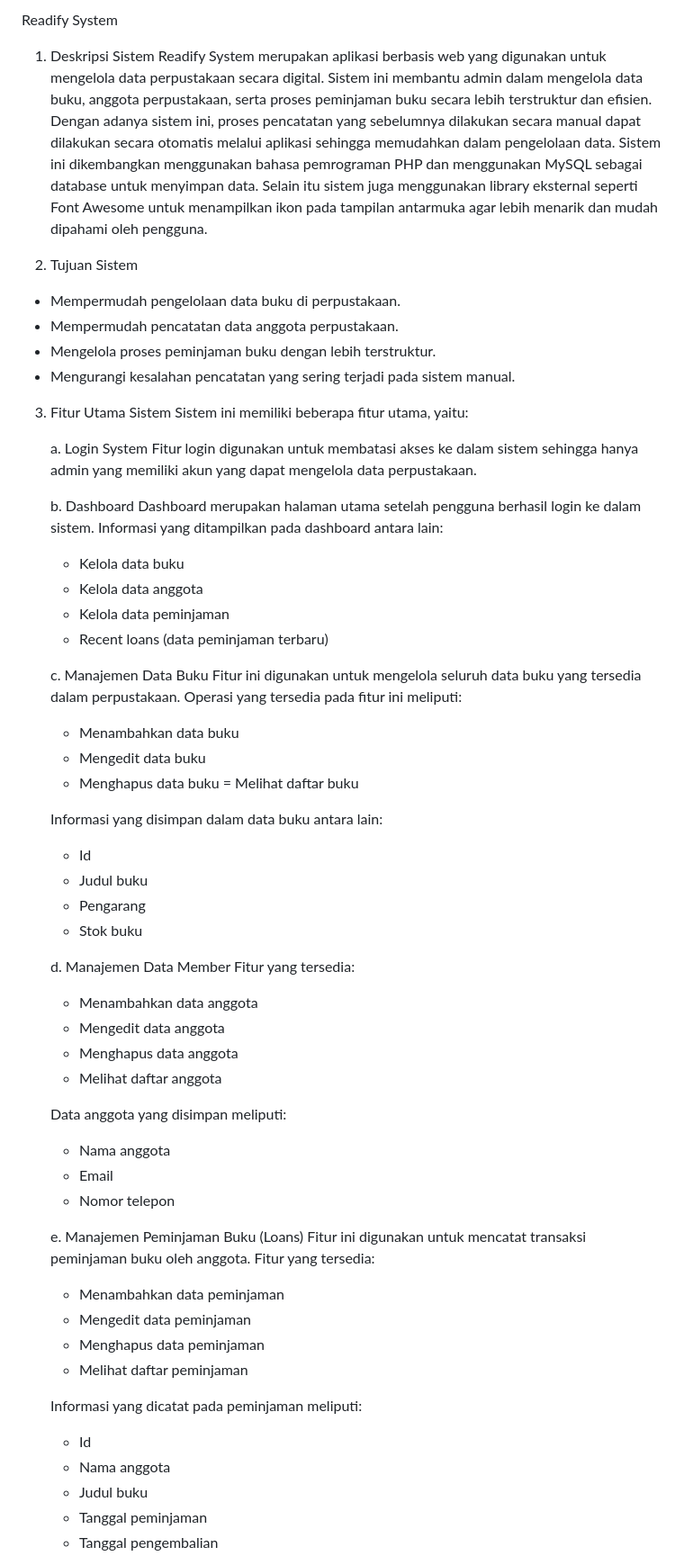
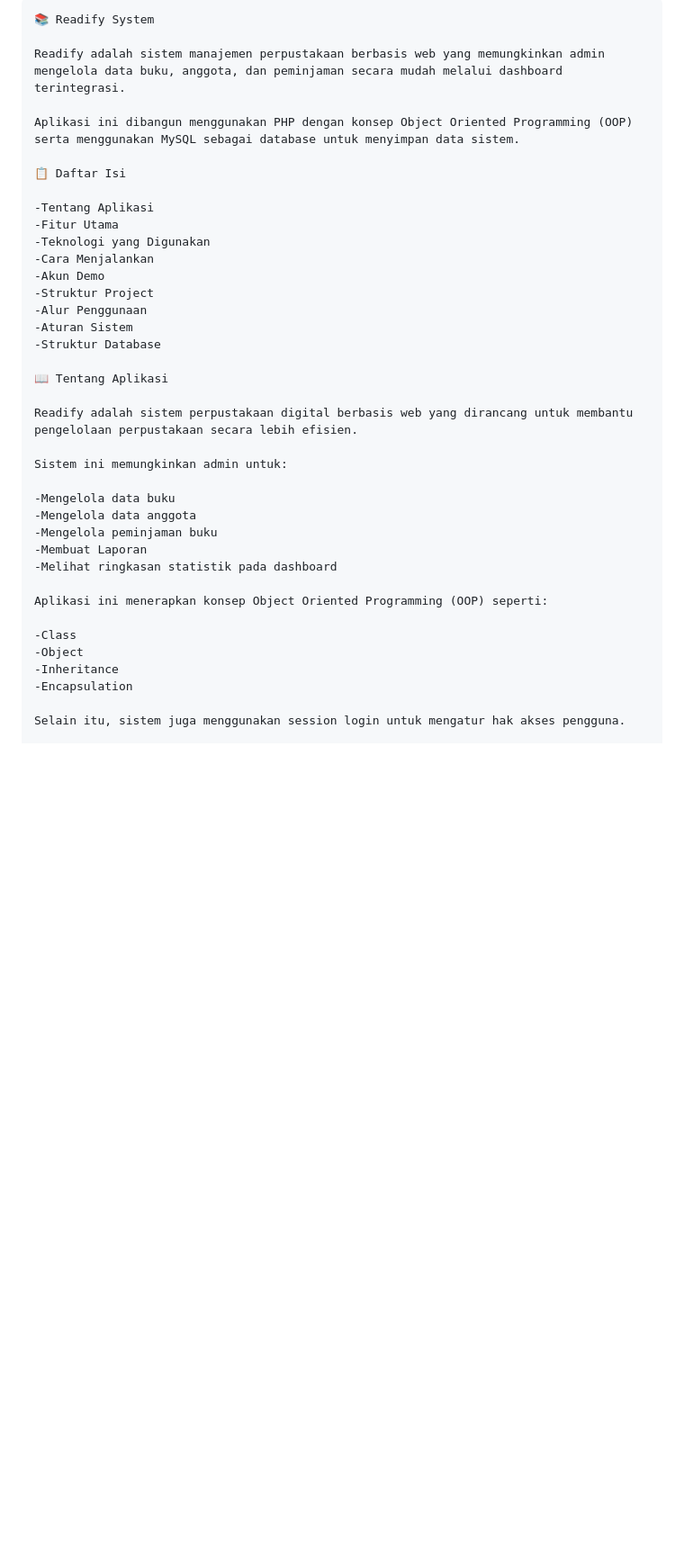
Before and after one commit to LarasDewanthi/readfy-system, a Markdown page: public/README.md, the part around one of its changes. Shown at 90% size. Rendered like a GitHub page; blank space fills up the shorter version.

````diff
--- a/public/README.md
+++ b/public/README.md
@@ -1,74 +1,40 @@
-Readify System
+```
+📚 Readify System
 
-1. Deskripsi Sistem
-Readify System  merupakan aplikasi berbasis web yang digunakan untuk mengelola data perpustakaan secara
-digital. Sistem ini membantu admin dalam mengelola data buku, anggota perpustakaan, serta proses peminjaman
-buku secara lebih terstruktur dan efisien.
-Dengan adanya sistem ini, proses pencatatan yang sebelumnya dilakukan secara manual dapat dilakukan
-secara otomatis melalui aplikasi sehingga memudahkan dalam pengelolaan data.
-Sistem ini dikembangkan menggunakan bahasa pemrograman PHP dan menggunakan MySQL sebagai database
-untuk menyimpan data. Selain itu sistem juga menggunakan library eksternal seperti Font Awesome
-untuk menampilkan ikon pada tampilan antarmuka agar lebih menarik dan mudah dipahami oleh pengguna.
+Readify adalah sistem manajemen perpustakaan berbasis web yang memungkinkan admin mengelola data buku, anggota, dan peminjaman secara mudah melalui dashboard terintegrasi.
 
-2. Tujuan Sistem
-- Mempermudah pengelolaan data buku di perpustakaan.
-- Mempermudah pencatatan data anggota perpustakaan.
-- Mengelola proses peminjaman buku dengan lebih terstruktur.
-- Mengurangi kesalahan pencatatan yang sering terjadi pada sistem manual.
+Aplikasi ini dibangun menggunakan PHP dengan konsep Object Oriented Programming (OOP) serta menggunakan MySQL sebagai database untuk menyimpan data sistem.
 
-3. Fitur Utama Sistem
-Sistem ini memiliki beberapa fitur utama, yaitu:
+📋 Daftar Isi
 
-    a. Login System
-    Fitur login digunakan untuk membatasi akses ke dalam sistem sehingga hanya admin yang memiliki
-    akun yang dapat mengelola data perpustakaan.
+-Tentang Aplikasi
+-Fitur Utama
+-Teknologi yang Digunakan
+-Cara Menjalankan
+-Akun Demo
+-Struktur Project
+-Alur Penggunaan
+-Aturan Sistem
+-Struktur Database
 
-    b. Dashboard
-    Dashboard merupakan halaman utama setelah pengguna berhasil login ke dalam sistem.
-    Informasi yang ditampilkan pada dashboard antara lain:
-    - Kelola data buku
-    - Kelola data anggota
-    - Kelola data peminjaman
-    - Recent loans (data peminjaman terbaru)
+📖 Tentang Aplikasi
 
-    c. Manajemen Data Buku
-    Fitur ini digunakan untuk mengelola seluruh data buku yang tersedia dalam perpustakaan.
-    Operasi yang tersedia pada fitur ini meliputi:
-    - Menambahkan data buku
-    - Mengedit data buku
-    - Menghapus data buku
-    = Melihat daftar buku
+Readify adalah sistem perpustakaan digital berbasis web yang dirancang untuk membantu pengelolaan perpustakaan secara lebih efisien.
 
-    Informasi yang disimpan dalam data buku antara lain:
-    - Id
-    - Judul buku
-    - Pengarang
-    - Stok buku
+Sistem ini memungkinkan admin untuk:
 
-    d. Manajemen Data Member
-    Fitur yang tersedia:
-    - Menambahkan data anggota
-    - Mengedit data anggota
-    - Menghapus data anggota
-    - Melihat daftar anggota
+-Mengelola data buku
+-Mengelola data anggota
+-Mengelola peminjaman buku
+-Membuat Laporan
+-Melihat ringkasan statistik pada dashboard
 
-    Data anggota yang disimpan meliputi:
-    - Nama anggota
-    - Email
-    - Nomor telepon
+Aplikasi ini menerapkan konsep Object Oriented Programming (OOP) seperti:
 
-    e. Manajemen Peminjaman Buku (Loans)
-    Fitur ini digunakan untuk mencatat transaksi peminjaman buku oleh anggota.
-    Fitur yang tersedia:
-    - Menambahkan data peminjaman
-    - Mengedit data peminjaman
-    - Menghapus data peminjaman
-    - Melihat daftar peminjaman
+-Class
+-Object
+-Inheritance
+-Encapsulation
 
-    Informasi yang dicatat pada peminjaman meliputi:
-    - Id
-    - Nama anggota
-    - Judul buku
-    - Tanggal peminjaman
-    - Tanggal pengembalian
+Selain itu, sistem juga menggunakan session login untuk mengatur hak akses pengguna.
 
````
Also changed, not shown: other parts of public/README.md (+213 -9 lines).
